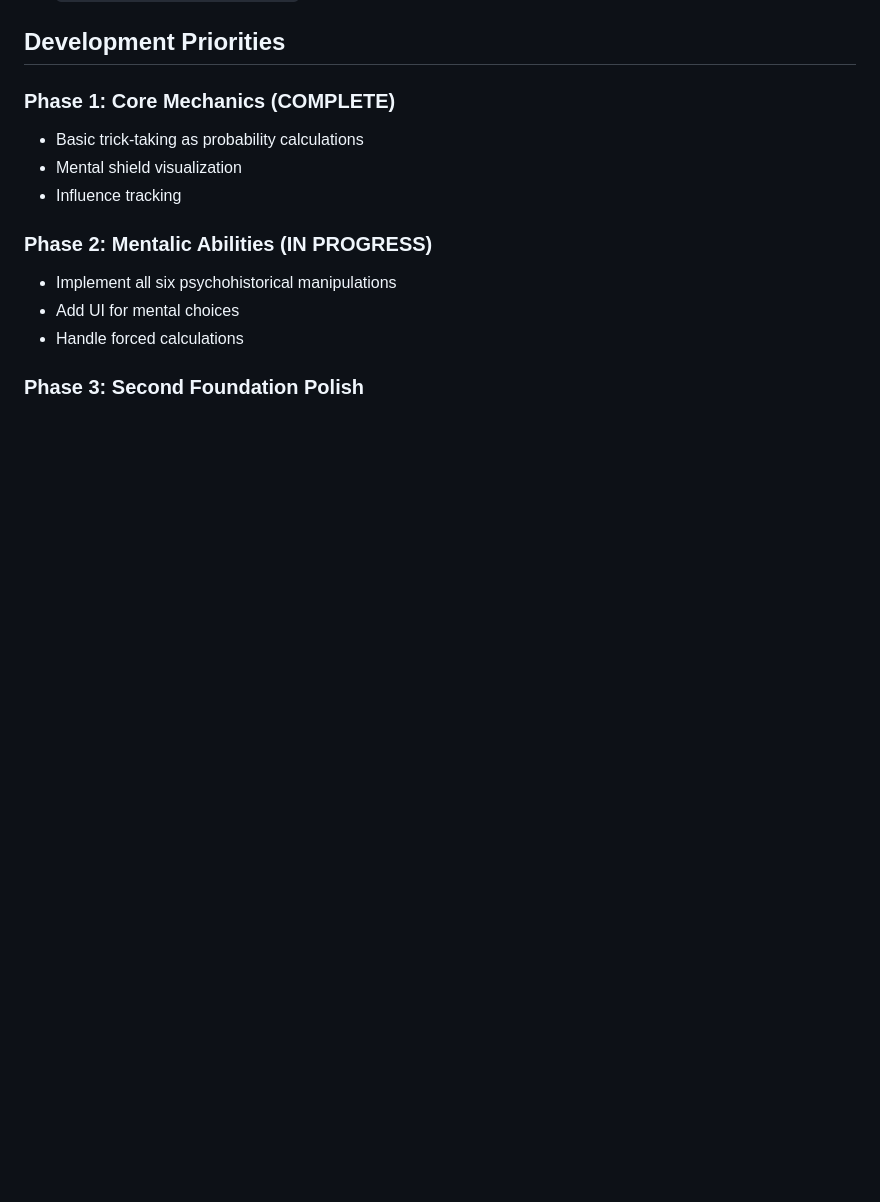
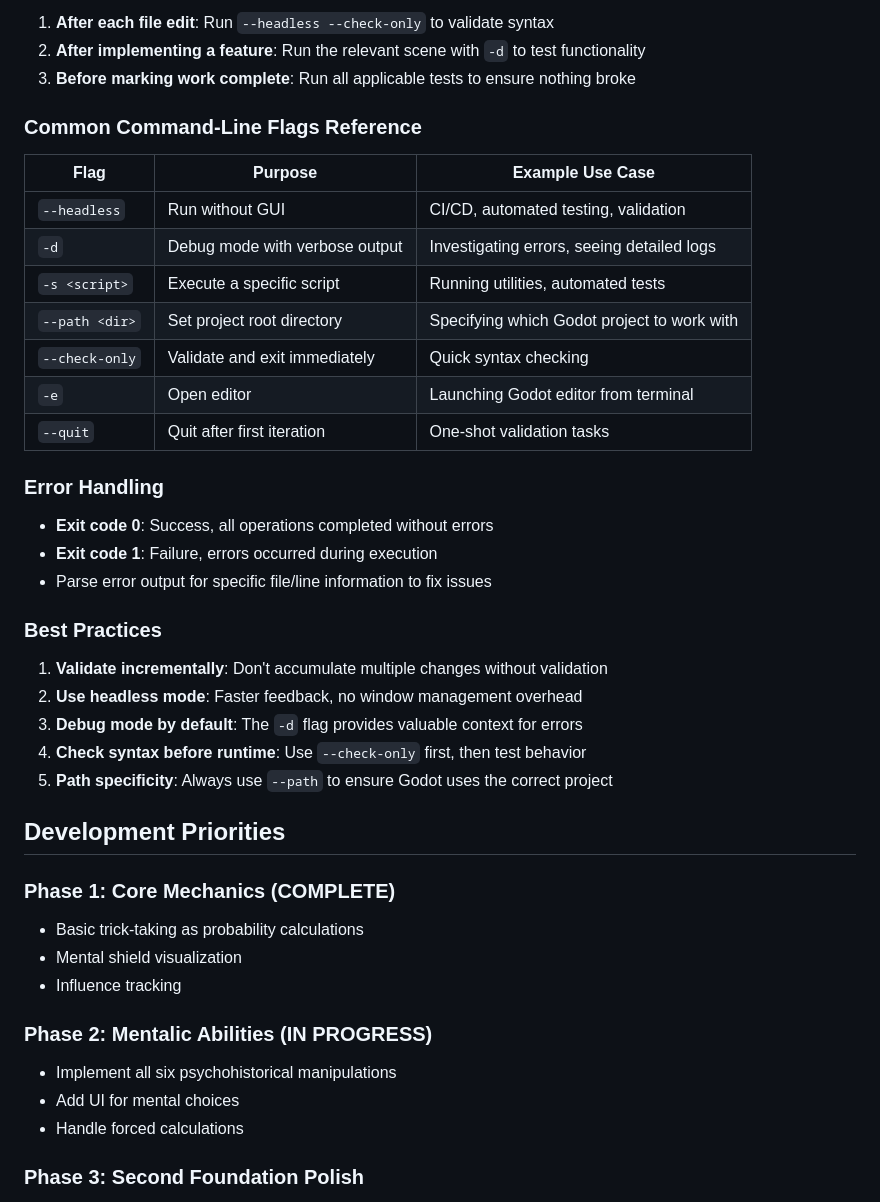
Before and after one commit to cddigi/whispers-from-the-radiant, a Markdown page: CLAUDE.md, the part around one of its changes. Drawn GitHub-style; blank space fills up the shorter version.

```diff
--- a/CLAUDE.md
+++ b/CLAUDE.md
@@ -144,3 +218,33 @@ gameState = {
+1. **After each file edit**: Run `--headless --check-only` to validate syntax
+2. **After implementing a feature**: Run the relevant scene with `-d` to test functionality
+3. **Before marking work complete**: Run all applicable tests to ensure nothing broke
+
+### Common Command-Line Flags Reference
+
+| Flag | Purpose | Example Use Case |
+|------|---------|------------------|
+| `--headless` | Run without GUI | CI/CD, automated testing, validation |
+| `-d` | Debug mode with verbose output | Investigating errors, seeing detailed logs |
+| `-s <script>` | Execute a specific script | Running utilities, automated tests |
+| `--path <dir>` | Set project root directory | Specifying which Godot project to work with |
+| `--check-only` | Validate and exit immediately | Quick syntax checking |
+| `-e` | Open editor | Launching Godot editor from terminal |
+| `--quit` | Quit after first iteration | One-shot validation tasks |
+
+### Error Handling
+
+- **Exit code 0**: Success, all operations completed without errors
+- **Exit code 1**: Failure, errors occurred during execution
+- Parse error output for specific file/line information to fix issues
+
+### Best Practices
+
+1. **Validate incrementally**: Don't accumulate multiple changes without validation
+2. **Use headless mode**: Faster feedback, no window management overhead
+3. **Debug mode by default**: The `-d` flag provides valuable context for errors
+4. **Check syntax before runtime**: Use `--check-only` first, then test behavior
+5. **Path specificity**: Always use `--path` to ensure Godot uses the correct project
+
 ## Development Priorities
 
 ### Phase 1: Core Mechanics (COMPLETE)
```
Also changed, not shown: other parts of CLAUDE.md (+74 -0 lines).
